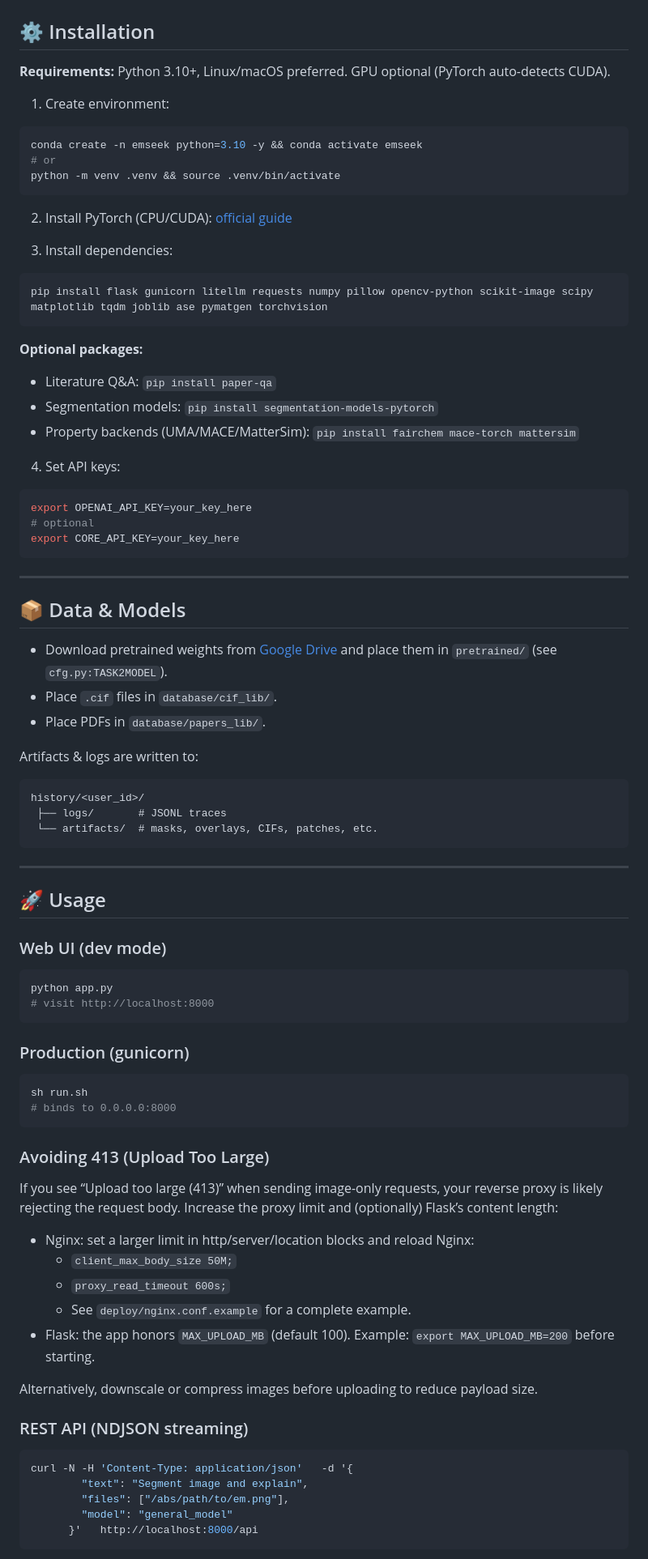
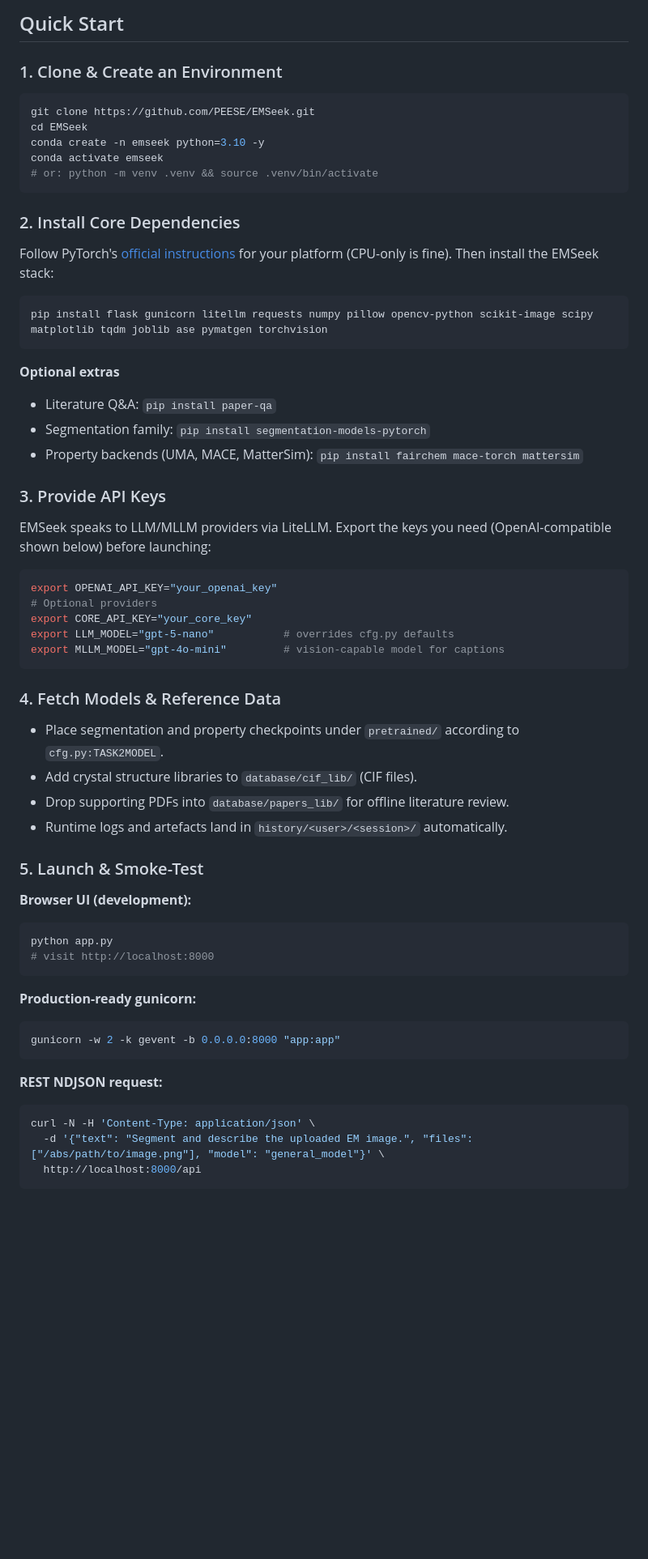
Before and after one commit to PEESEgroup/EMSeek, a Markdown page: README.md, the part around the change printed below. Shown: that part at 81% size. GitHub-like rendering; blank space fills up the shorter version.

````diff
--- a/README.md
+++ b/README.md
@@ -16,83 +37,58 @@
 
+## Quick Start
 
-## ⚙️ Installation
-
-**Requirements:** Python 3.10+, Linux/macOS preferred. GPU optional (PyTorch auto-detects CUDA).
-
-1. Create environment:
+### 1. Clone & Create an Environment
 ```bash
-conda create -n emseek python=3.10 -y && conda activate emseek
-# or
-python -m venv .venv && source .venv/bin/activate
+git clone https://github.com/PEESE/EMSeek.git
+cd EMSeek
+conda create -n emseek python=3.10 -y
+conda activate emseek
+# or: python -m venv .venv && source .venv/bin/activate
 ```
 
-2. Install PyTorch (CPU/CUDA): [official guide](https://pytorch.org/get-started/locally/)
-
-3. Install dependencies:
+### 2. Install Core Dependencies
+Follow PyTorch's [official instructions](https://pytorch.org/get-started/locally/) for your platform (CPU-only is fine). Then install the EMSeek stack:
 ```bash
 pip install flask gunicorn litellm requests numpy pillow opencv-python scikit-image scipy matplotlib tqdm joblib ase pymatgen torchvision
 ```
 
-**Optional packages:**
+**Optional extras**
 - Literature Q&A: `pip install paper-qa`
-- Segmentation models: `pip install segmentation-models-pytorch`
-- Property backends (UMA/MACE/MatterSim): `pip install fairchem mace-torch mattersim`
+- Segmentation family: `pip install segmentation-models-pytorch`
+- Property backends (UMA, MACE, MatterSim): `pip install fairchem mace-torch mattersim`
 
-4. Set API keys:
+### 3. Provide API Keys
+EMSeek speaks to LLM/MLLM providers via LiteLLM. Export the keys you need (OpenAI-compatible shown below) before launching:
 ```bash
-export OPENAI_API_KEY=your_key_here
-# optional
-export CORE_API_KEY=your_key_here
+export OPENAI_API_KEY="your_openai_key"
+# Optional providers
+export CORE_API_KEY="your_core_key"
+export LLM_MODEL="gpt-5-nano"           # overrides cfg.py defaults
+export MLLM_MODEL="gpt-4o-mini"         # vision-capable model for captions
 ```
 
----
+### 4. Fetch Models & Reference Data
+- Place segmentation and property checkpoints under `pretrained/` according to `cfg.py:TASK2MODEL`.
+- Add crystal structure libraries to `database/cif_lib/` (CIF files).
+- Drop supporting PDFs into `database/papers_lib/` for offline literature review.
+- Runtime logs and artefacts land in `history/<user>/<session>/` automatically.
 
-## 📦 Data & Models
-
-- Download pretrained weights from [Google Drive](https://drive.google.com/drive/folders/1ltlPT8bclLc9QXfSOEWyKm64ZdtSPxQM?usp=sharing) and place them in `pretrained/` (see `cfg.py:TASK2MODEL`).
-- Place `.cif` files in `database/cif_lib/`.
-- Place PDFs in `database/papers_lib/`.
-
-Artifacts & logs are written to:
-```
-history/<user_id>/
- ├── logs/       # JSONL traces
- └── artifacts/  # masks, overlays, CIFs, patches, etc.
-```
-
----
-
-## 🚀 Usage
-
-### Web UI (dev mode)
+### 5. Launch & Smoke-Test
+**Browser UI (development):**
 ```bash
 python app.py
 # visit http://localhost:8000
 ```
 
-### Production (gunicorn)
+**Production-ready gunicorn:**
 ```bash
-sh run.sh
-# binds to 0.0.0.0:8000
+gunicorn -w 2 -k gevent -b 0.0.0.0:8000 "app:app"
 ```
 
-### Avoiding 413 (Upload Too Large)
-If you see “Upload too large (413)” when sending image-only requests, your reverse proxy is likely rejecting the request body. Increase the proxy limit and (optionally) Flask’s content length:
-
-- Nginx: set a larger limit in http/server/location blocks and reload Nginx:
-  - `client_max_body_size 50M;`
-  - `proxy_read_timeout 600s;`
-  - See `deploy/nginx.conf.example` for a complete example.
-- Flask: the app honors `MAX_UPLOAD_MB` (default 100). Example: `export MAX_UPLOAD_MB=200` before starting.
-
-Alternatively, downscale or compress images before uploading to reduce payload size.
-
-### REST API (NDJSON streaming)
+**REST NDJSON request:**
 ```bash
-curl -N -H 'Content-Type: application/json'   -d '{
-        "text": "Segment image and explain",
-        "files": ["/abs/path/to/em.png"],
-        "model": "general_model"
-      }'   http://localhost:8000/api
+curl -N -H 'Content-Type: application/json' \
+  -d '{"text": "Segment and describe the uploaded EM image.", "files": ["/abs/path/to/image.png"], "model": "general_model"}' \
+  http://localhost:8000/api
 ```
 
````
Also changed, not shown: other parts of README.md (+53 -45 lines), samples/Logo.jpg (added).
